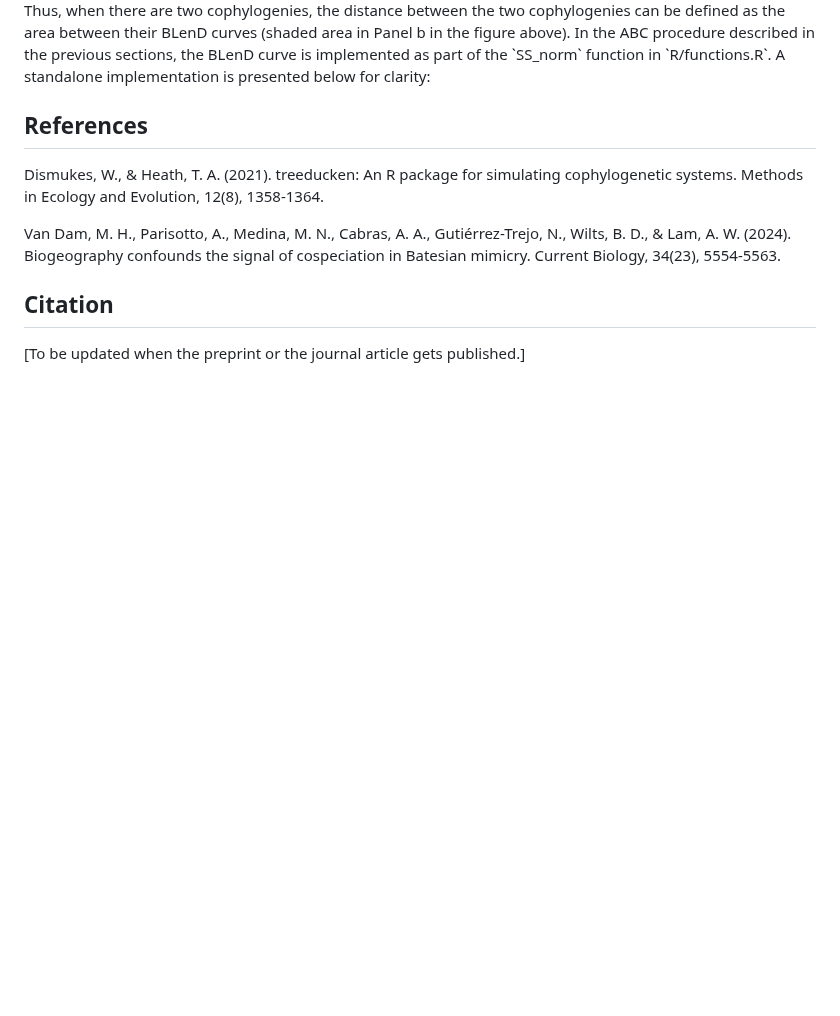
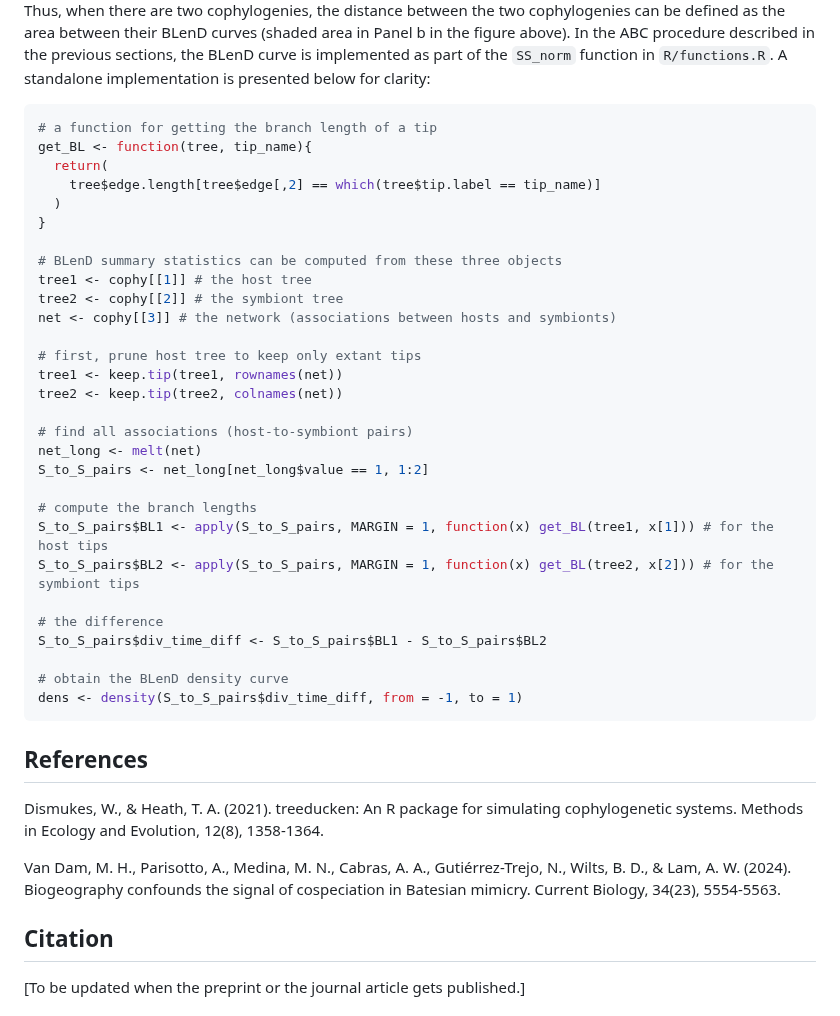
Before and after one commit to yichaozeng/cophy_ABC, a Markdown page: README.md, the part around one of its changes. Drawn GitHub-style; blank space fills up the shorter version.

````diff
--- a/README.md
+++ b/README.md
@@ -71,5 +70,36 @@ for each association in the cophylogeny (Panel a in the figure below).
 Thus, when there are two cophylogenies, the distance between the two cophylogenies can be defined as the area between their BLenD curves (shaded area in Panel b in the figure above). In the ABC procedure described in the previous sections, the BLenD curve is implemented as part of the `SS_norm` function in `R/functions.R`. A standalone implementation is presented below for clarity:
-</div>
+
+```r
+# a function for getting the branch length of a tip
+get_BL <- function(tree, tip_name){
+  return(
+    tree$edge.length[tree$edge[,2] == which(tree$tip.label == tip_name)]
+  )
+}
+
+# BLenD summary statistics can be computed from these three objects
+tree1 <- cophy[[1]] # the host tree
+tree2 <- cophy[[2]] # the symbiont tree
+net <- cophy[[3]] # the network (associations between hosts and symbionts)
+
+# first, prune host tree to keep only extant tips
+tree1 <- keep.tip(tree1, rownames(net))
+tree2 <- keep.tip(tree2, colnames(net))
+
+# find all associations (host-to-symbiont pairs)
+net_long <- melt(net)
+S_to_S_pairs <- net_long[net_long$value == 1, 1:2]
+
+# compute the branch lengths
+S_to_S_pairs$BL1 <- apply(S_to_S_pairs, MARGIN = 1, function(x) get_BL(tree1, x[1])) # for the host tips
+S_to_S_pairs$BL2 <- apply(S_to_S_pairs, MARGIN = 1, function(x) get_BL(tree2, x[2])) # for the symbiont tips
+
+# the difference
+S_to_S_pairs$div_time_diff <- S_to_S_pairs$BL1 - S_to_S_pairs$BL2
+
+# obtain the BLenD density curve
+dens <- density(S_to_S_pairs$div_time_diff, from = -1, to = 1)
+```
 
 ## References
 Dismukes, W., & Heath, T. A. (2021). treeducken: An R package for simulating cophylogenetic systems. Methods in Ecology and Evolution, 12(8), 1358-1364.
````
Also changed, not shown: other parts of README.md (+0 -1 lines).
